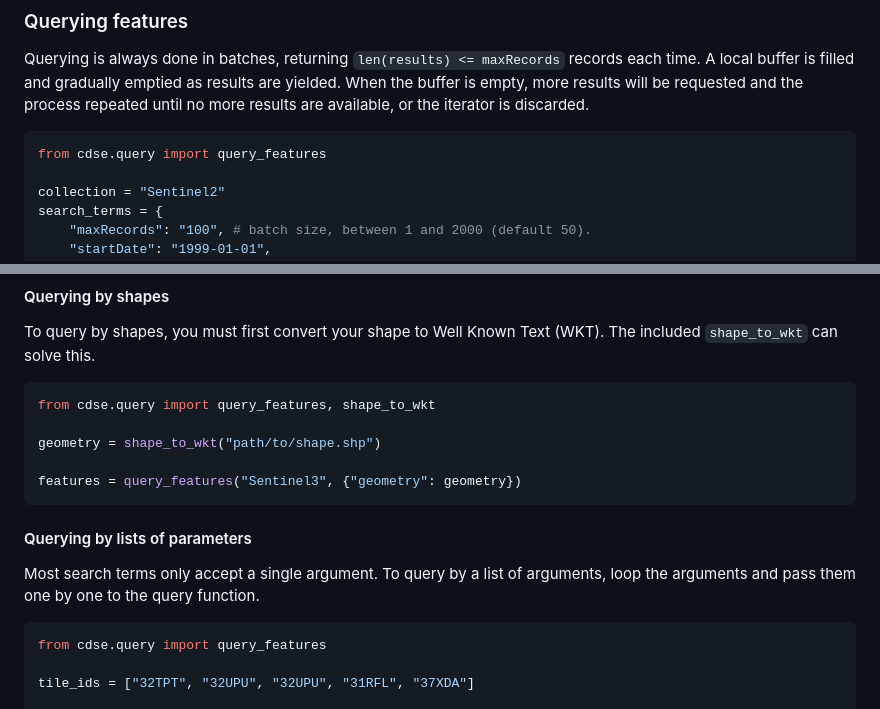
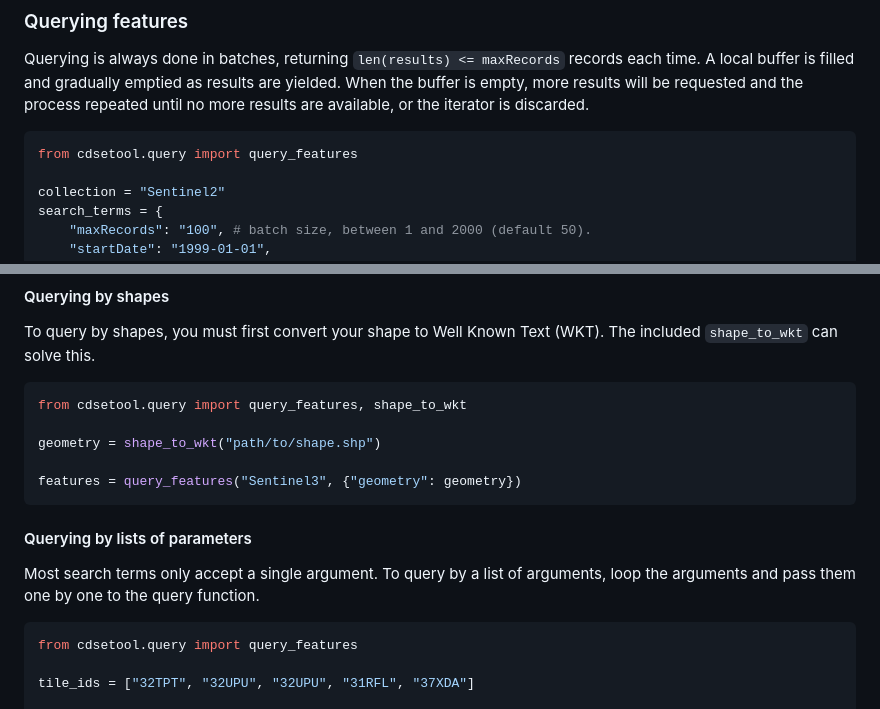
Before and after one commit to CDSETool/CDSETool, a Markdown page: README.md, 2 parts joined by grey strips. Rendered like a GitHub page.

Commit message:
replace `cdse` typo with `cdsetool` in README

````diff
--- a/README.md
+++ b/README.md
@@ -21,7 +21,7 @@ more results will be requested and the process repeated until no more results ar
 the iterator is discarded.
 
 ```python
-from cdse.query import query_features
+from cdsetool.query import query_features
 
 collection = "Sentinel2"
 search_terms = {
@@ -51,7 +51,7 @@ To query by shapes, you must first convert your shape to Well Known Text (WKT).
 `shape_to_wkt` can solve this.
 
 ```python
-from cdse.query import query_features, shape_to_wkt
+from cdsetool.query import query_features, shape_to_wkt
 
 geometry = shape_to_wkt("path/to/shape.shp")
 
@@ -64,7 +64,7 @@ Most search terms only accept a single argument. To query by a list of arguments
 and pass them one by one to the query function.
 
 ```python
-from cdse.query import query_features
+from cdsetool.query import query_features
 
 tile_ids = ["32TPT", "32UPU", "32UPU", "31RFL", "37XDA"]
 
````
